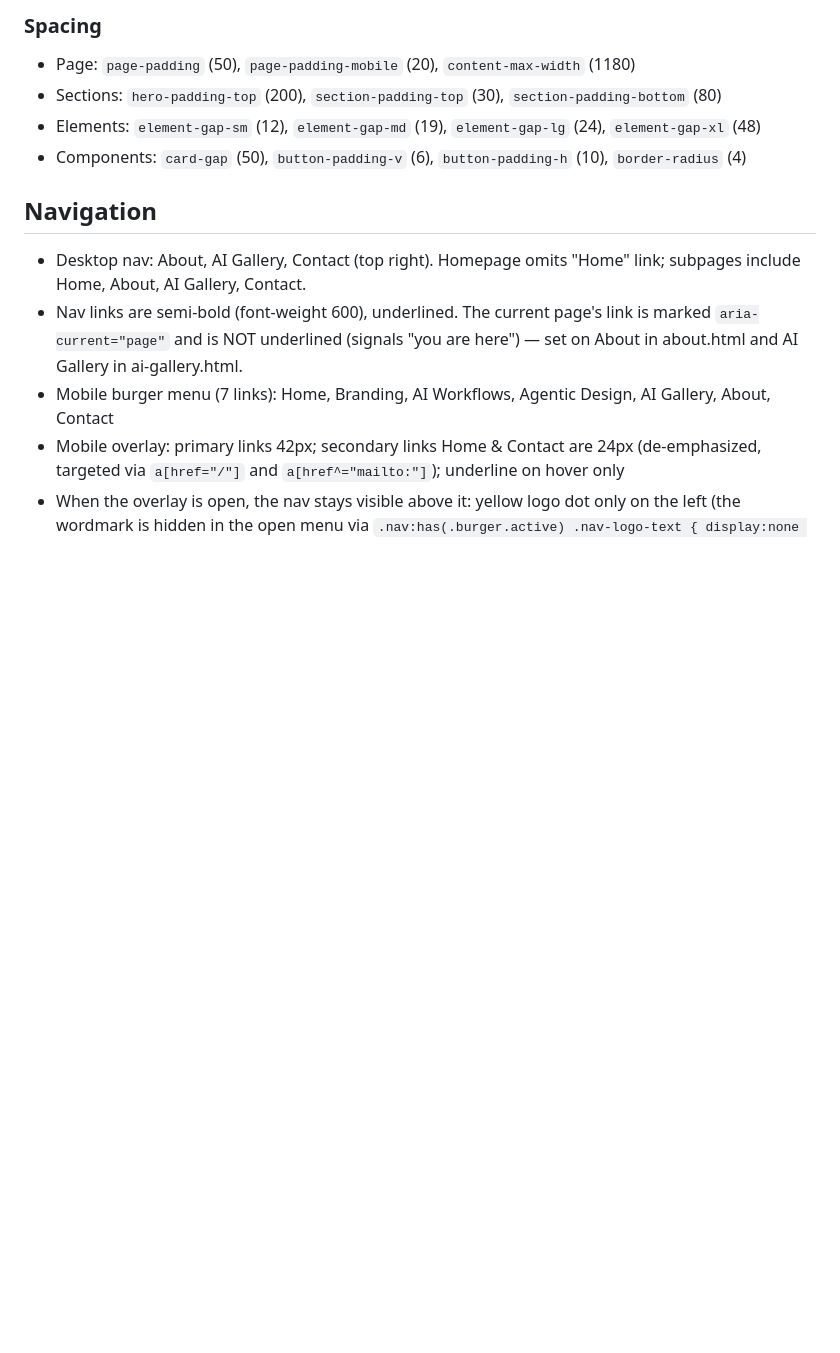
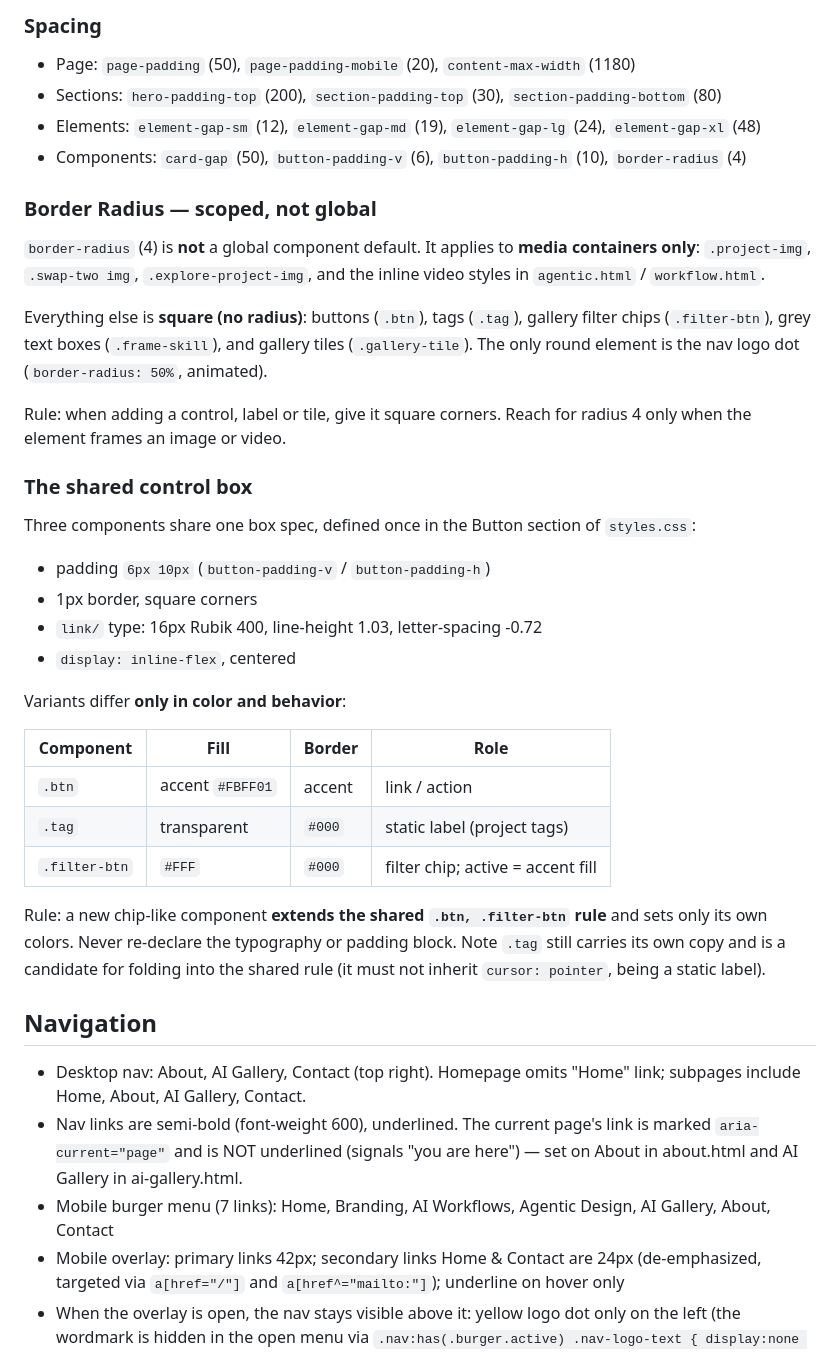
Before and after one commit to silkelc/whatareyouuptoday, a Markdown page: CLAUDE.md, the part around the change. Drawn GitHub-style; blank space fills up the shorter version.

Commit message:
Design system: document radius scope and the shared control box (#29)
- border-radius 4 is media-container only; controls, labels and tiles are square
- Document the one box spec shared by .btn / .tag / .filter-btn and the rule that
  new chip-like components extend it rather than re-declaring type and padding

Co-authored-by: Claude Opus 5 <noreply@anthropic.com>

```diff
--- a/CLAUDE.md
+++ b/CLAUDE.md
@@ -110,6 +110,39 @@ Three breakpoints in `styles.css`:
 - Sections: `hero-padding-top` (200), `section-padding-top` (30), `section-padding-bottom` (80)
 - Elements: `element-gap-sm` (12), `element-gap-md` (19), `element-gap-lg` (24), `element-gap-xl` (48)
 - Components: `card-gap` (50), `button-padding-v` (6), `button-padding-h` (10), `border-radius` (4)
+
+### Border Radius — scoped, not global
+
+`border-radius` (4) is **not** a global component default. It applies to **media containers only**:
+`.project-img`, `.swap-two img`, `.explore-project-img`, and the inline video styles in `agentic.html` / `workflow.html`.
+
+Everything else is **square (no radius)**: buttons (`.btn`), tags (`.tag`), gallery filter chips (`.filter-btn`),
+grey text boxes (`.frame-skill`), and gallery tiles (`.gallery-tile`). The only round element is the
+nav logo dot (`border-radius: 50%`, animated).
+
+Rule: when adding a control, label or tile, give it square corners. Reach for radius 4 only when the
+element frames an image or video.
+
+### The shared control box
+
+Three components share one box spec, defined once in the Button section of `styles.css`:
+
+- padding `6px 10px` (`button-padding-v` / `button-padding-h`)
+- 1px border, square corners
+- `link/` type: 16px Rubik 400, line-height 1.03, letter-spacing -0.72
+- `display: inline-flex`, centered
+
+Variants differ **only in color and behavior**:
+
+| Component | Fill | Border | Role |
+|---|---|---|---|
+| `.btn` | accent `#FBFF01` | accent | link / action |
+| `.tag` | transparent | `#000` | static label (project tags) |
+| `.filter-btn` | `#FFF` | `#000` | filter chip; active = accent fill |
+
+Rule: a new chip-like component **extends the shared `.btn, .filter-btn` rule** and sets only its own
+colors. Never re-declare the typography or padding block. Note `.tag` still carries its own copy and is
+a candidate for folding into the shared rule (it must not inherit `cursor: pointer`, being a static label).
 
 ## Navigation
 
```
